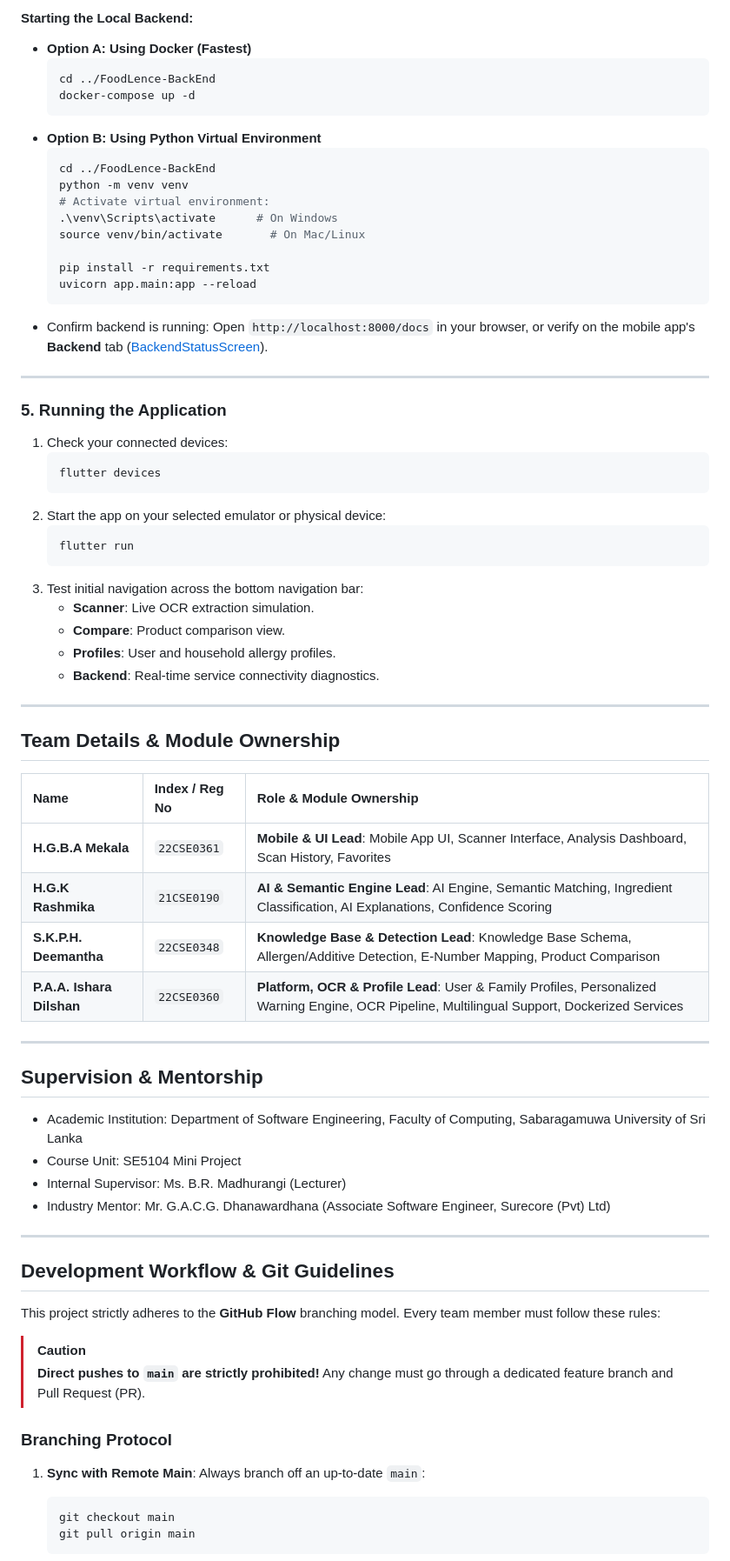
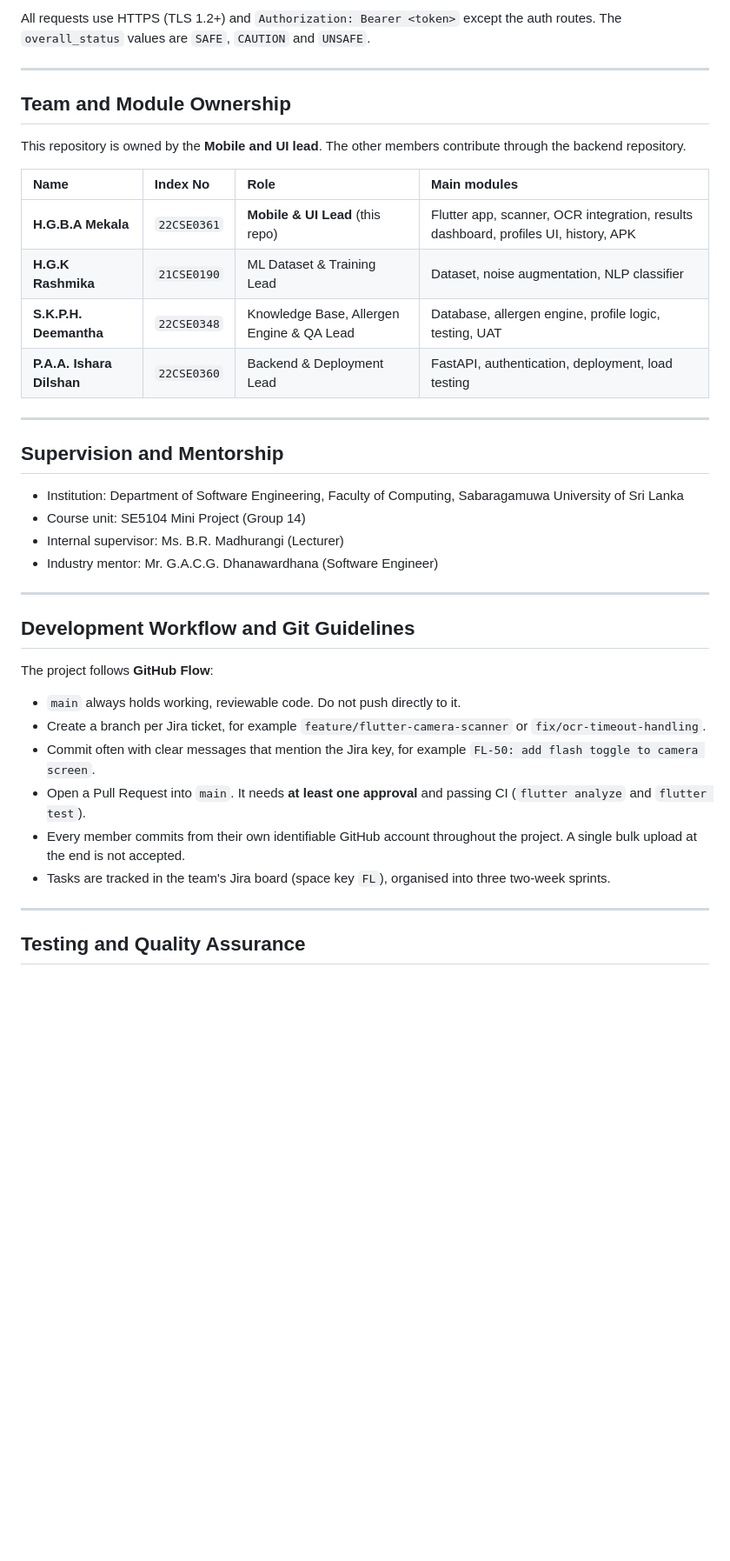
Before and after one commit to Achini-Mekala/FoodLence-FrontEnd, a Markdown page: README.md, the part around one of its changes. Shown at 87% size. GitHub-like rendering; blank space fills up the shorter version.

````diff
--- a/README.md
+++ b/README.md
@@ -194,76 +172,42 @@ The FoodLence frontend integrates with a Python FastAPI backend (Port `8000`). I
 
-#### Starting the Local Backend:
-* **Option A: Using Docker (Fastest)**
-  ```bash
-  cd ../FoodLence-BackEnd
-  docker-compose up -d
-  ```
-* **Option B: Using Python Virtual Environment**
-  ```bash
-  cd ../FoodLence-BackEnd
-  python -m venv venv
-  # Activate virtual environment:
-  .\venv\Scripts\activate      # On Windows
-  source venv/bin/activate       # On Mac/Linux
-
-  pip install -r requirements.txt
-  uvicorn app.main:app --reload
-  ```
-* Confirm backend is running: Open `http://localhost:8000/docs` in your browser, or verify on the mobile app's **Backend** tab ([BackendStatusScreen](lib/main.dart)).
+All requests use HTTPS (TLS 1.2+) and `Authorization: Bearer <token>` except the auth routes. The `overall_status` values are `SAFE`, `CAUTION` and `UNSAFE`.
 
 ---
 
-### 5. Running the Application
+## Team and Module Ownership
 
-1. Check your connected devices:
-   ```bash
-   flutter devices
-   ```
-2. Start the app on your selected emulator or physical device:
-   ```bash
-   flutter run
-   ```
-3. Test initial navigation across the bottom navigation bar:
-   * **Scanner**: Live OCR extraction simulation.
-   * **Compare**: Product comparison view.
-   * **Profiles**: User and household allergy profiles.
-   * **Backend**: Real-time service connectivity diagnostics.
+This repository is owned by the **Mobile and UI lead**. The other members contribute through the backend repository.
+
+| Name | Index No | Role | Main modules |
+| :--- | :--- | :--- | :--- |
+| **H.G.B.A Mekala** | `22CSE0361` | **Mobile & UI Lead** (this repo) | Flutter app, scanner, OCR integration, results dashboard, profiles UI, history, APK |
+| **H.G.K Rashmika** | `21CSE0190` | ML Dataset & Training Lead | Dataset, noise augmentation, NLP classifier |
+| **S.K.P.H. Deemantha** | `22CSE0348` | Knowledge Base, Allergen Engine & QA Lead | Database, allergen engine, profile logic, testing, UAT |
+| **P.A.A. Ishara Dilshan** | `22CSE0360` | Backend & Deployment Lead | FastAPI, authentication, deployment, load testing |
 
 ---
 
-## Team Details & Module Ownership
+## Supervision and Mentorship
 
-| Name | Index / Reg No | Role & Module Ownership |
-| :--- | :--- | :--- |
-| **H.G.B.A Mekala** | `22CSE0361` | **Mobile & UI Lead**: Mobile App UI, Scanner Interface, Analysis Dashboard, Scan History, Favorites |
-| **H.G.K Rashmika** | `21CSE0190` | **AI & Semantic Engine Lead**: AI Engine, Semantic Matching, Ingredient Classification, AI Explanations, Confidence Scoring |
-| **S.K.P.H. Deemantha** | `22CSE0348` | **Knowledge Base & Detection Lead**: Knowledge Base Schema, Allergen/Additive Detection, E-Number Mapping, Product Comparison |
-| **P.A.A. Ishara Dilshan** | `22CSE0360` | **Platform, OCR & Profile Lead**: User & Family Profiles, Personalized Warning Engine, OCR Pipeline, Multilingual Support, Dockerized Services |
+* Institution: Department of Software Engineering, Faculty of Computing, Sabaragamuwa University of Sri Lanka
+* Course unit: SE5104 Mini Project (Group 14)
+* Internal supervisor: Ms. B.R. Madhurangi (Lecturer)
+* Industry mentor: Mr. G.A.C.G. Dhanawardhana (Software Engineer)
 
 ---
 
-## Supervision & Mentorship
+## Development Workflow and Git Guidelines
 
-* Academic Institution: Department of Software Engineering, Faculty of Computing, Sabaragamuwa University of Sri Lanka
-* Course Unit: SE5104 Mini Project
-* Internal Supervisor: Ms. B.R. Madhurangi (Lecturer)
-* Industry Mentor: Mr. G.A.C.G. Dhanawardhana (Associate Software Engineer, Surecore (Pvt) Ltd)
+The project follows **GitHub Flow**:
+
+* `main` always holds working, reviewable code. Do not push directly to it.
+* Create a branch per Jira ticket, for example `feature/flutter-camera-scanner` or `fix/ocr-timeout-handling`.
+* Commit often with clear messages that mention the Jira key, for example `FL-50: add flash toggle to camera screen`.
+* Open a Pull Request into `main`. It needs **at least one approval** and passing CI (`flutter analyze` and `flutter test`).
+* Every member commits from their own identifiable GitHub account throughout the project. A single bulk upload at the end is not accepted.
+* Tasks are tracked in the team's Jira board (space key `FL`), organised into three two-week sprints.
 
 ---
 
-## Development Workflow & Git Guidelines
+## Testing and Quality Assurance
 
-This project strictly adheres to the **GitHub Flow** branching model. Every team member must follow these rules:
-
-> [!CAUTION]
-> **Direct pushes to `main` are strictly prohibited!** Any change must go through a dedicated feature branch and Pull Request (PR).
-
-### Branching Protocol
-
-1. **Sync with Remote Main**:
-   Always branch off an up-to-date `main`:
-   ```bash
-   git checkout main
-   git pull origin main
-   ```
-
````
Also changed, not shown: other parts of README.md (+117 -187 lines).
